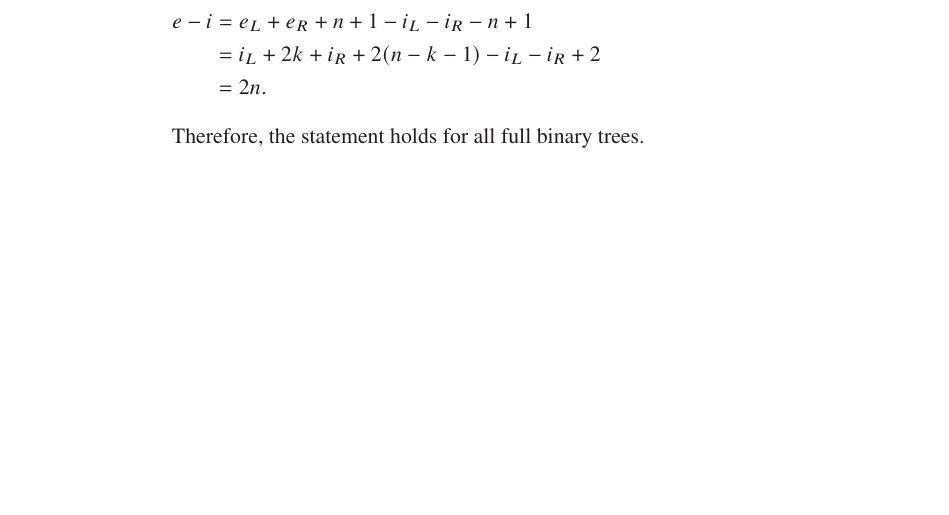
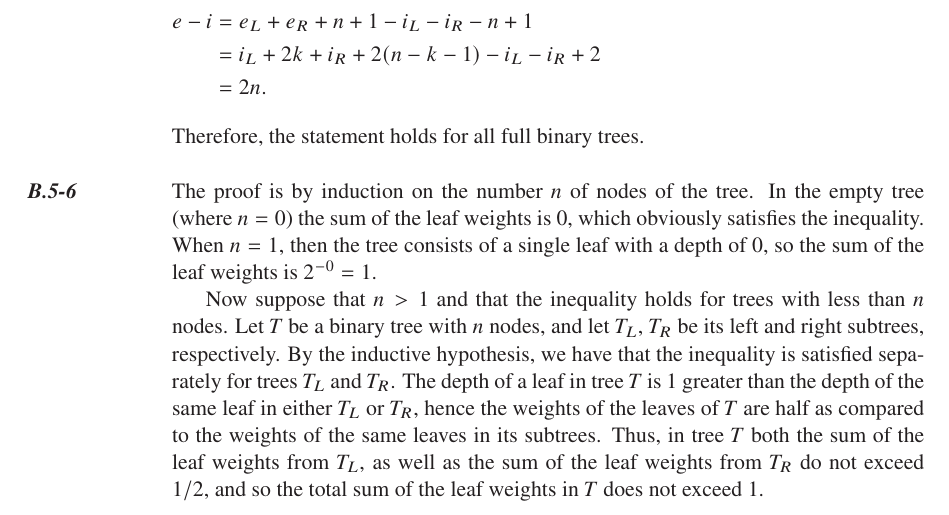
Before and after one commit to wojtask/clrs4e-solutions, a LaTeX thesis (clrs4e-solutions.tex, which reads appendixb/sections/5/6.tex): part of page 23 of 24, cut so that both start at the same text, the shorter picture padded with empty space. Compiled offline with pdfLaTeX; a missing font is replaced by an installed copy or a similar font.

Commit message:
#1465 migrate B.5-6

```diff
--- /dev/null
+++ b/appendixb/sections/5/6.tex
@@ -0,0 +1,10 @@
+\exercise
+The proof is by induction on the number $n$ of nodes of the tree.
+In the empty tree (where $n=0$) the sum of the leaf weights is 0, which obviously satisfies the inequality.
+When $n=1$, then the tree consists of a single leaf with a depth of 0, so the sum of the leaf weights is $2^{-0}=1$.
+
+Now suppose that $n>1$ and that the inequality holds for trees with less than $n$ nodes.
+Let $T$ be a binary tree with $n$ nodes, and let $T_L$, $T_R$ be its left and right subtrees, respectively.
+By the inductive hypothesis, we have that the inequality is satisfied separately for trees $T_L$ and $T_R$.
+The depth of a leaf in tree $T$ is 1 greater than the depth of the same leaf in either $T_L$ or $T_R$, hence the weights of the leaves of $T$ are half as compared to the weights of the same leaves in its subtrees.
+Thus, in tree $T$ both the sum of the leaf weights from $T_L$, as well as the sum of the leaf weights from $T_R$ do not exceed $1/2$, and so the total sum of the leaf weights in $T$ does not exceed 1.
```
Also changed, not shown: appendixb/sections/5/main.tex (+1 -0 lines).
